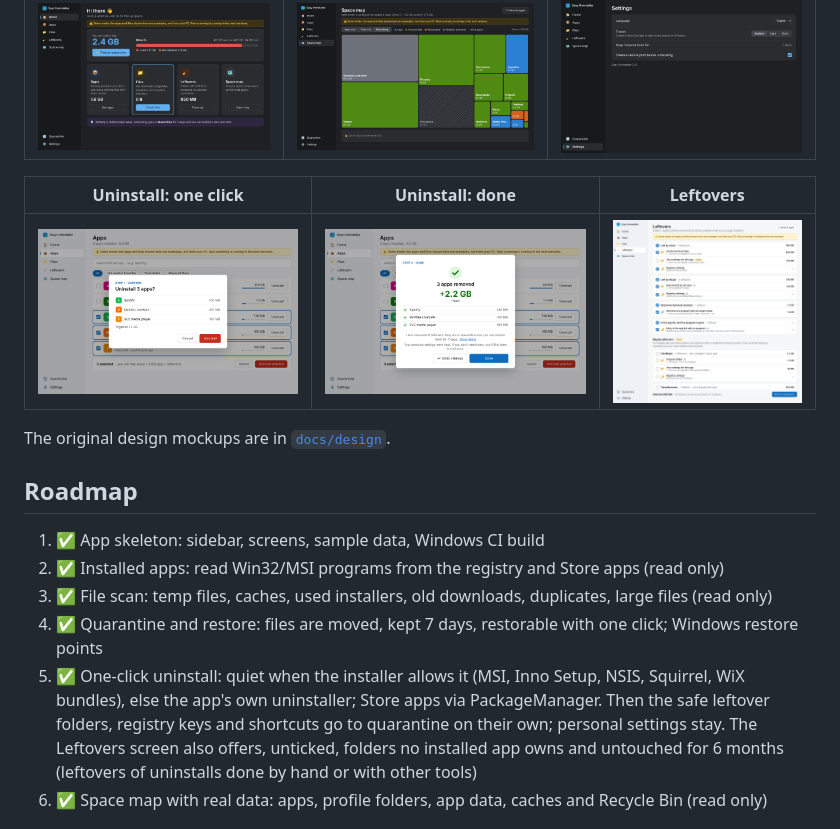
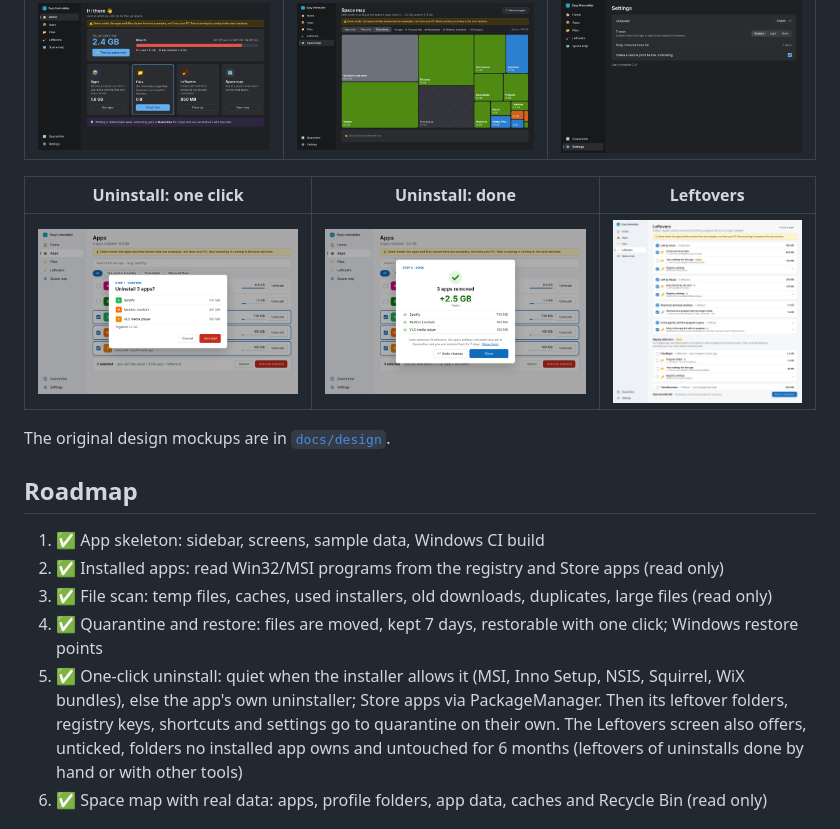
Before and after one commit to Rccrd12/Easy-Uninstaller, a Markdown page: README.md, the part around the change. Rendered like a GitHub page; pictures changed too: docs/screenshots/uninstall-done.png.

```diff
--- a/README.md
+++ b/README.md
@@ -45,9 +45,8 @@ The original design mockups are in [`docs/design`](docs/design).
 3. ✅ File scan: temp files, caches, used installers, old downloads, duplicates, large files (read only)
 4. ✅ Quarantine and restore: files are moved, kept 7 days, restorable with one click; Windows restore points
 5. ✅ One-click uninstall: quiet when the installer allows it (MSI, Inno Setup, NSIS, Squirrel,
-   WiX bundles), else the app's own uninstaller; Store apps via PackageManager. Then the safe
-   leftover folders, registry keys and shortcuts go to quarantine on their own; personal
-   settings stay. The Leftovers screen also offers, unticked, folders no installed app owns and
+   WiX bundles), else the app's own uninstaller; Store apps via PackageManager. Then its leftover
+   folders, registry keys, shortcuts and settings go to quarantine on their own. The Leftovers screen also offers, unticked, folders no installed app owns and
    untouched for 6 months (leftovers of uninstalls done by hand or with other tools)
 6. ✅ Space map with real data: apps, profile folders, app data, caches and Recycle Bin (read only)
 
```
Also changed, not shown: 3 other files.
